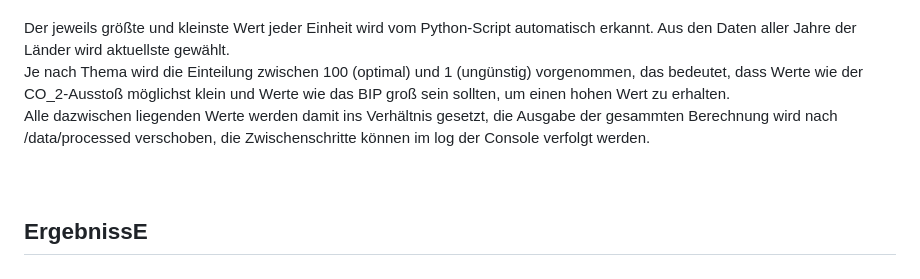
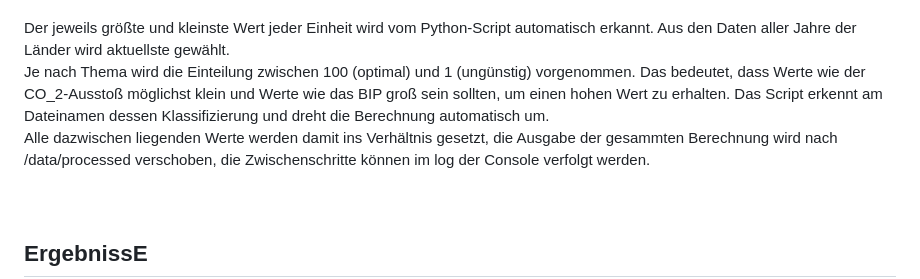
Before and after one commit to Helji314/Interaktive-Karte-der-Nachhaltigkeit, a Markdown page: README.md, the part around the change. Drawn GitHub-style.

Commit message:
Improve README clarity on value classification
Clarified the explanation of value classification and script behavior.

```diff
--- a/README.md
+++ b/README.md
@@ -45,7 +45,7 @@ Nachhaltigkeitsindex = (Sozialer Wert + Ökologischer Wert + Ökonomischer Wert)
 Einzelne Werte = (Wert A + Wert B)/ 2
 <br><br>
 Der jeweils größte und kleinste Wert jeder Einheit wird vom Python-Script automatisch erkannt. Aus den Daten aller Jahre der Länder wird aktuellste gewählt. <br>
-Je nach Thema wird die Einteilung zwischen 100 (optimal) und 1 (ungünstig) vorgenommen, das bedeutet, dass Werte wie der CO_2-Ausstoß möglichst klein und Werte wie das BIP groß sein sollten, um einen hohen Wert zu erhalten.<br> Alle dazwischen liegenden Werte werden damit ins Verhältnis gesetzt, die Ausgabe der gesammten Berechnung wird nach /data/processed verschoben, die Zwischenschritte können im log der Console verfolgt werden.
+Je nach Thema wird die Einteilung zwischen 100 (optimal) und 1 (ungünstig) vorgenommen. Das bedeutet, dass Werte wie der CO_2-Ausstoß möglichst klein und Werte wie das BIP groß sein sollten, um einen hohen Wert zu erhalten. Das Script erkennt am Dateinamen dessen Klassifizierung und dreht die Berechnung automatisch um. <br> Alle dazwischen liegenden Werte werden damit ins Verhältnis gesetzt, die Ausgabe der gesammten Berechnung wird nach /data/processed verschoben, die Zwischenschritte können im log der Console verfolgt werden.
 <br><br><br>
 <h2>ErgebnissE</h2>
 Bei korrekter Anwendung könnte der Überblick auf der Website wie folgt aussehen: <br>
```
